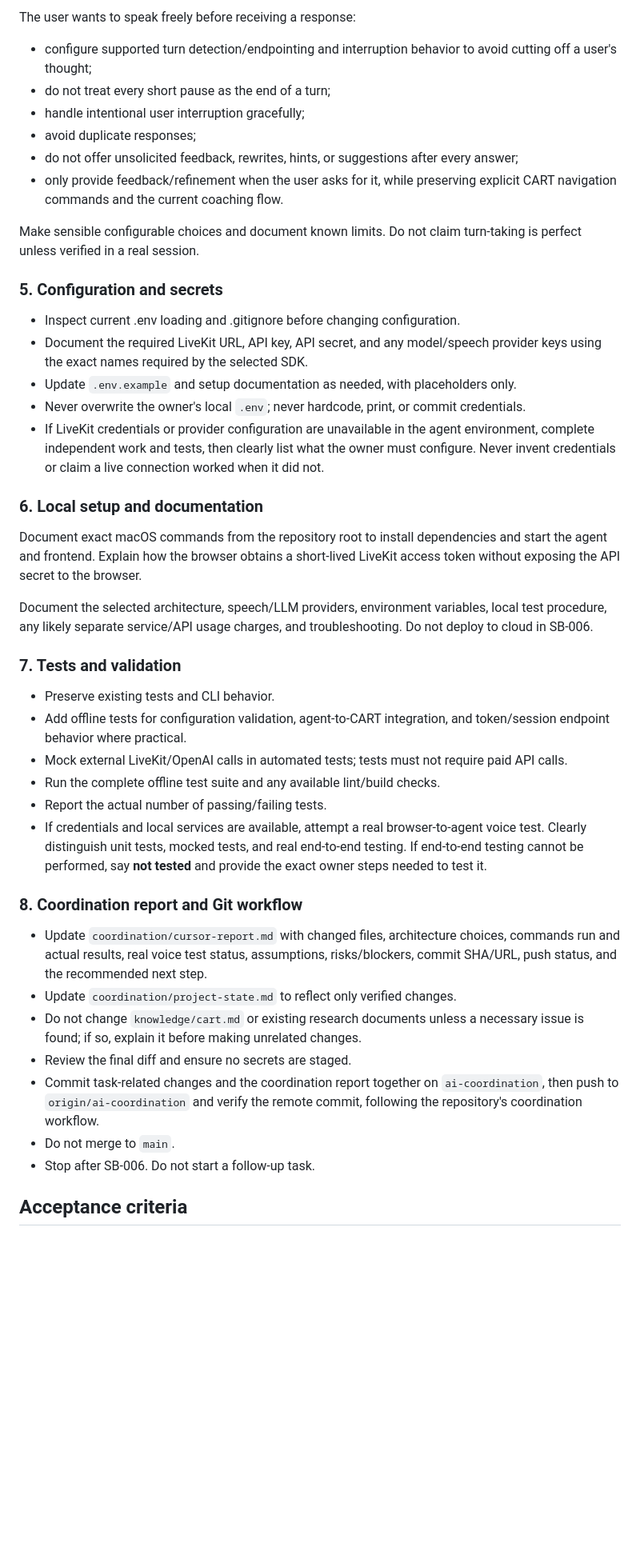
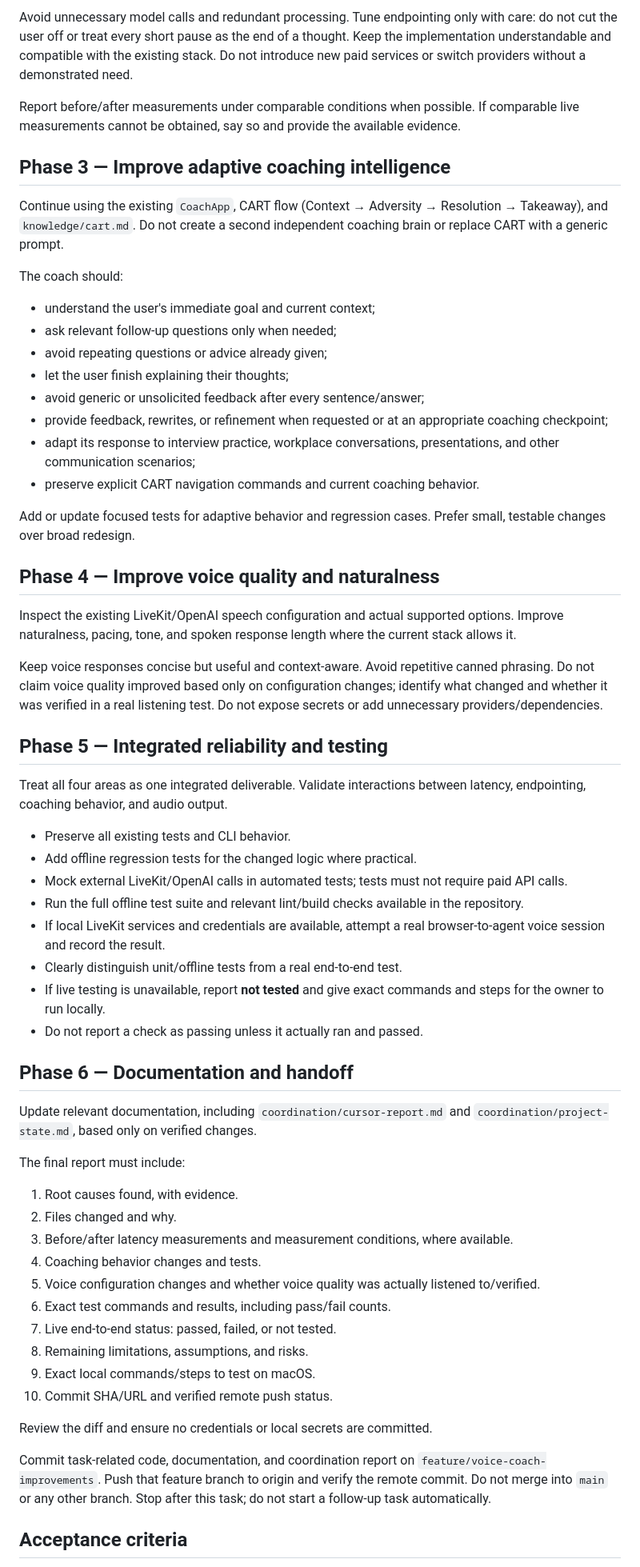
Before and after one commit to KaranAgar1987/speakbetter-ai, a Markdown page: coordination/next-task.md, the part around one of its changes. Shown at 80% size. GitHub-like rendering; blank space fills up the shorter version.

Commit message:
Add SB-007 voice coach improvement task

```diff
--- a/coordination/next-task.md
+++ b/coordination/next-task.md
@@ -58,42 +59,62 @@ Preserve Context → Adversity → Resolution → Takeaway and the existing coac
 
-The user wants to speak freely before receiving a response:
-- configure supported turn detection/endpointing and interruption behavior to avoid cutting off a user's thought;
-- do not treat every short pause as the end of a turn;
-- handle intentional user interruption gracefully;
-- avoid duplicate responses;
-- do not offer unsolicited feedback, rewrites, hints, or suggestions after every answer;
-- only provide feedback/refinement when the user asks for it, while preserving explicit CART navigation commands and the current coaching flow.
+Avoid unnecessary model calls and redundant processing. Tune endpointing only with care: do not cut the user off or treat every short pause as the end of a thought. Keep the implementation understandable and compatible with the existing stack. Do not introduce new paid services or switch providers without a demonstrated need.
 
-Make sensible configurable choices and document known limits. Do not claim turn-taking is perfect unless verified in a real session.
+Report before/after measurements under comparable conditions when possible. If comparable live measurements cannot be obtained, say so and provide the available evidence.
 
-### 5. Configuration and secrets
-- Inspect current .env loading and .gitignore before changing configuration.
-- Document the required LiveKit URL, API key, API secret, and any model/speech provider keys using the exact names required by the selected SDK.
-- Update `.env.example` and setup documentation as needed, with placeholders only.
-- Never overwrite the owner's local `.env`; never hardcode, print, or commit credentials.
-- If LiveKit credentials or provider configuration are unavailable in the agent environment, complete independent work and tests, then clearly list what the owner must configure. Never invent credentials or claim a live connection worked when it did not.
+## Phase 3 — Improve adaptive coaching intelligence
 
-### 6. Local setup and documentation
-Document exact macOS commands from the repository root to install dependencies and start the agent and frontend. Explain how the browser obtains a short-lived LiveKit access token without exposing the API secret to the browser.
+Continue using the existing `CoachApp`, CART flow (Context → Adversity → Resolution → Takeaway), and `knowledge/cart.md`. Do not create a second independent coaching brain or replace CART with a generic prompt.
 
-Document the selected architecture, speech/LLM providers, environment variables, local test procedure, any likely separate service/API usage charges, and troubleshooting. Do not deploy to cloud in SB-006.
+The coach should:
+- understand the user's immediate goal and current context;
+- ask relevant follow-up questions only when needed;
+- avoid repeating questions or advice already given;
+- let the user finish explaining their thoughts;
+- avoid generic or unsolicited feedback after every sentence/answer;
+- provide feedback, rewrites, or refinement when requested or at an appropriate coaching checkpoint;
+- adapt its response to interview practice, workplace conversations, presentations, and other communication scenarios;
+- preserve explicit CART navigation commands and current coaching behavior.
 
-### 7. Tests and validation
-- Preserve existing tests and CLI behavior.
-- Add offline tests for configuration validation, agent-to-CART integration, and token/session endpoint behavior where practical.
+Add or update focused tests for adaptive behavior and regression cases. Prefer small, testable changes over broad redesign.
+
+## Phase 4 — Improve voice quality and naturalness
+
+Inspect the existing LiveKit/OpenAI speech configuration and actual supported options. Improve naturalness, pacing, tone, and spoken response length where the current stack allows it.
+
+Keep voice responses concise but useful and context-aware. Avoid repetitive canned phrasing. Do not claim voice quality improved based only on configuration changes; identify what changed and whether it was verified in a real listening test. Do not expose secrets or add unnecessary providers/dependencies.
+
+## Phase 5 — Integrated reliability and testing
+
+Treat all four areas as one integrated deliverable. Validate interactions between latency, endpointing, coaching behavior, and audio output.
+
+- Preserve all existing tests and CLI behavior.
+- Add offline regression tests for the changed logic where practical.
 - Mock external LiveKit/OpenAI calls in automated tests; tests must not require paid API calls.
-- Run the complete offline test suite and any available lint/build checks.
-- Report the actual number of passing/failing tests.
-- If credentials and local services are available, attempt a real browser-to-agent voice test. Clearly distinguish unit tests, mocked tests, and real end-to-end testing. If end-to-end testing cannot be performed, say **not tested** and provide the exact owner steps needed to test it.
+- Run the full offline test suite and relevant lint/build checks available in the repository.
+- If local LiveKit services and credentials are available, attempt a real browser-to-agent voice session and record the result.
+- Clearly distinguish unit/offline tests from a real end-to-end test.
+- If live testing is unavailable, report **not tested** and give exact commands and steps for the owner to run locally.
+- Do not report a check as passing unless it actually ran and passed.
 
-### 8. Coordination report and Git workflow
-- Update `coordination/cursor-report.md` with changed files, architecture choices, commands run and actual results, real voice test status, assumptions, risks/blockers, commit SHA/URL, push status, and the recommended next step.
-- Update `coordination/project-state.md` to reflect only verified changes.
-- Do not change `knowledge/cart.md` or existing research documents unless a necessary issue is found; if so, explain it before making unrelated changes.
-- Review the final diff and ensure no secrets are staged.
-- Commit task-related changes and the coordination report together on `ai-coordination`, then push to `origin/ai-coordination` and verify the remote commit, following the repository's coordination workflow.
-- Do not merge to `main`.
-- Stop after SB-006. Do not start a follow-up task.
+## Phase 6 — Documentation and handoff
+
+Update relevant documentation, including `coordination/cursor-report.md` and `coordination/project-state.md`, based only on verified changes.
+
+The final report must include:
+1. Root causes found, with evidence.
+2. Files changed and why.
+3. Before/after latency measurements and measurement conditions, where available.
+4. Coaching behavior changes and tests.
+5. Voice configuration changes and whether voice quality was actually listened to/verified.
+6. Exact test commands and results, including pass/fail counts.
+7. Live end-to-end status: passed, failed, or not tested.
+8. Remaining limitations, assumptions, and risks.
+9. Exact local commands/steps to test on macOS.
+10. Commit SHA/URL and verified remote push status.
+
+Review the diff and ensure no credentials or local secrets are committed.
+
+Commit task-related code, documentation, and coordination report on `feature/voice-coach-improvements`. Push that feature branch to origin and verify the remote commit. Do not merge into `main` or any other branch. Stop after this task; do not start a follow-up task automatically.
 
 ## Acceptance criteria
 
```
Also changed, not shown: other parts of coordination/next-task.md (+45 -43 lines).
